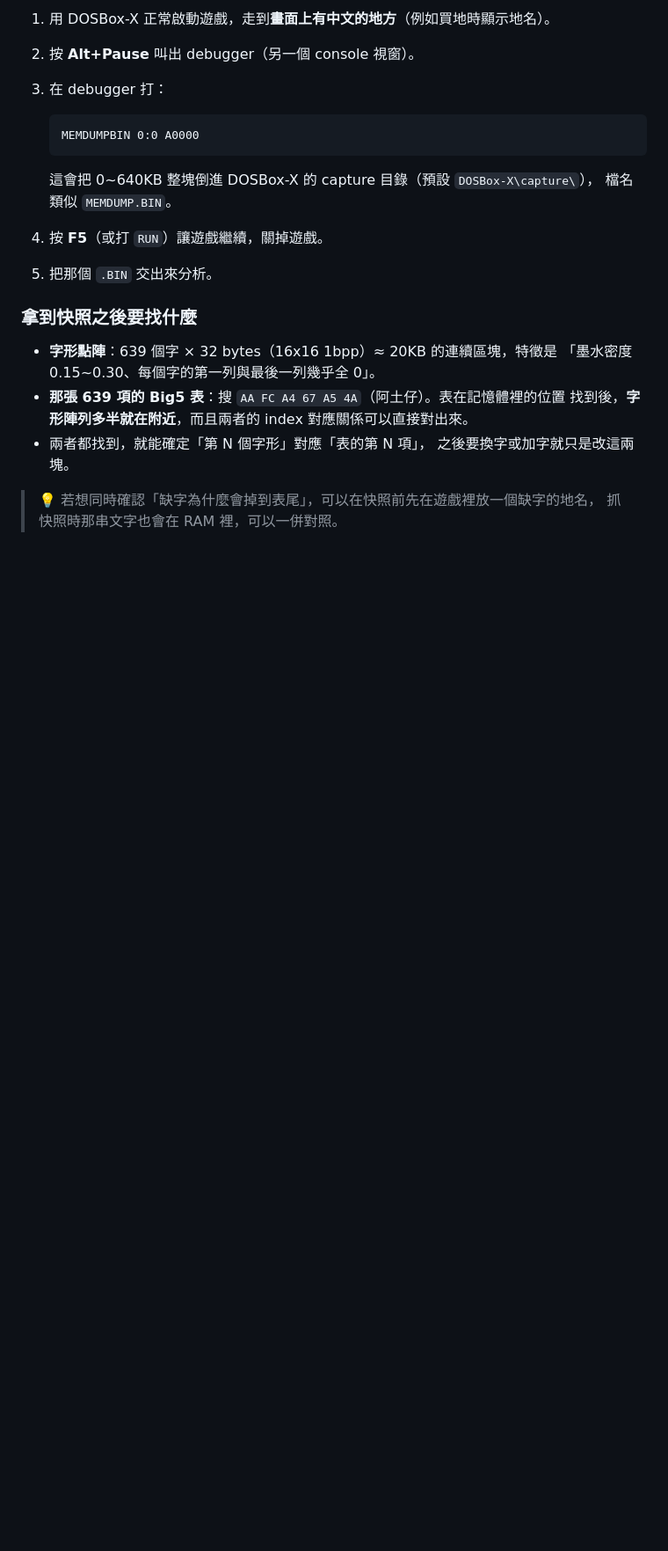
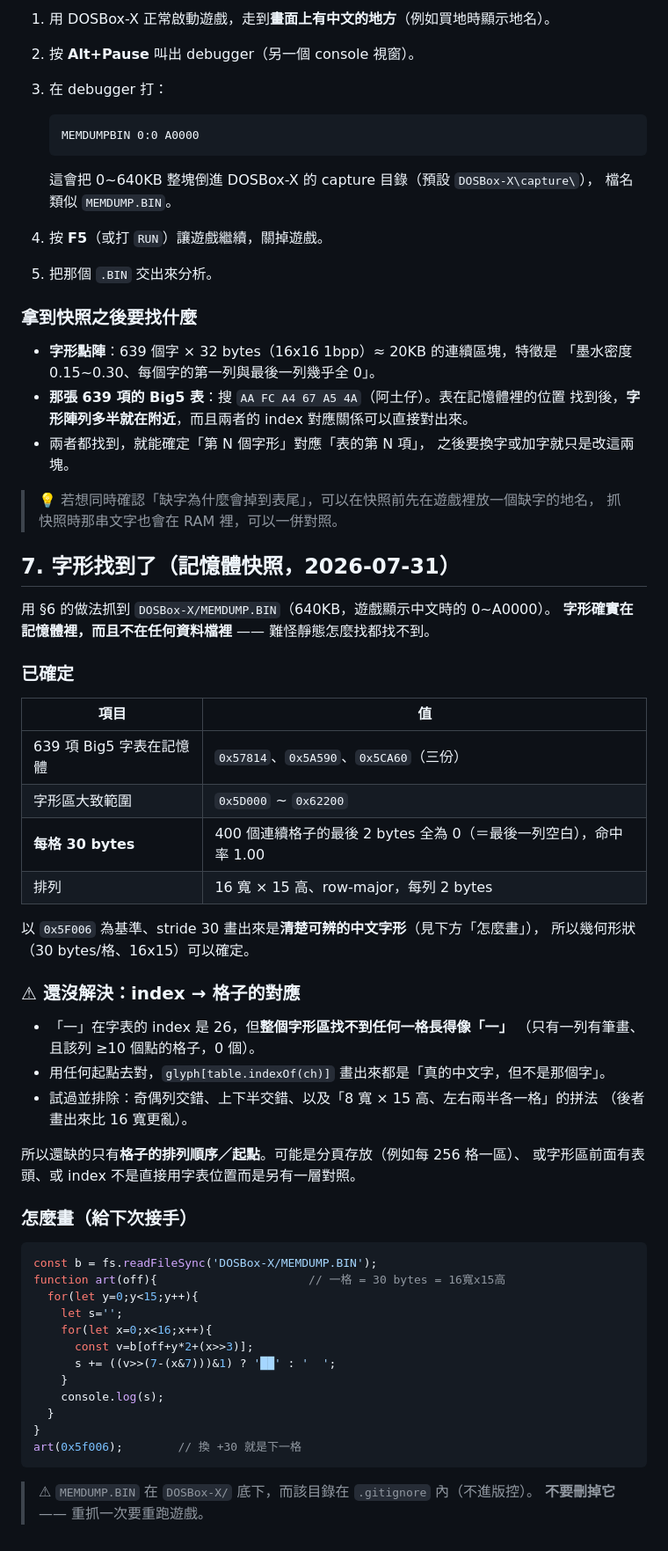
Before and after one commit to iOvermind/RICH2_EDITOR, a Markdown page: docs/runexe-re.md, the part around the change. Shown at 88% size. GitHub-like rendering; blank space fills up the shorter version.

Commit message:
docs: 字形找到了——在記憶體裡，不在任何資料檔
用 MEMDUMPBIN 抓到的 640KB 快照裡找到字形，這解釋了為什麼靜態怎麼翻檔案都找不到。

已確定：639 項 Big5 字表在記憶體 0x57814/0x5A590/0x5CA60 三份；字形區大致
0x5D000~0x62200；每格 30 bytes、16 寬 x 15 高 row-major（400 個連續格子的最後
兩個 byte 全為 0，命中率 1.00），以 0x5F006 為基準畫出來是清楚可辨的中文字形。

還沒解決的只剩 index → 格子的對應：「一」在字表 index 26，但整個字形區找不到
任何「只有一列有筆畫」的格子；用任何起點去對，畫出來都是真的中文字但不是那個字。
已排除奇偶列交錯、上下半交錯、以及 8 寬左右兩半的拼法。

docs/runexe-re.md §7 記了完整的位址、判準與可直接執行的繪製程式碼。

Co-Authored-By: Claude Opus 5 <noreply@anthropic.com>

````diff
--- a/docs/runexe-re.md
+++ b/docs/runexe-re.md
@@ -197,3 +197,51 @@ JOYMOUSE TEST OK / Transfer data to joystick control / _Analog Joystick / joymou
 
 > 💡 若想同時確認「缺字為什麼會掉到表尾」，可以在快照前先在遊戲裡放一個缺字的地名，
 > 抓快照時那串文字也會在 RAM 裡，可以一併對照。
+
+## 7. 字形找到了（記憶體快照，2026-07-31）
+
+用 §6 的做法抓到 `DOSBox-X/MEMDUMP.BIN`（640KB，遊戲顯示中文時的 0~A0000）。
+**字形確實在記憶體裡，而且不在任何資料檔裡** —— 難怪靜態怎麼找都找不到。
+
+### 已確定
+
+| 項目 | 值 |
+|---|---|
+| 639 項 Big5 字表在記憶體 | `0x57814`、`0x5A590`、`0x5CA60`（三份） |
+| 字形區大致範圍 | `0x5D000` ~ `0x62200` |
+| **每格 30 bytes** | 400 個連續格子的最後 2 bytes 全為 0（＝最後一列空白），命中率 1.00 |
+| 排列 | 16 寬 × 15 高、row-major，每列 2 bytes |
+
+以 `0x5F006` 為基準、stride 30 畫出來是**清楚可辨的中文字形**（見下方「怎麼畫」），
+所以幾何形狀（30 bytes/格、16x15）可以確定。
+
+### ⚠ 還沒解決：index → 格子的對應
+
+- 「一」在字表的 index 是 26，但**整個字形區找不到任何一格長得像「一」**
+  （只有一列有筆畫、且該列 ≥10 個點的格子，0 個）。
+- 用任何起點去對，`glyph[table.indexOf(ch)]` 畫出來都是「真的中文字，但不是那個字」。
+- 試過並排除：奇偶列交錯、上下半交錯、以及「8 寬 × 15 高、左右兩半各一格」的拼法
+  （後者畫出來比 16 寬更亂）。
+
+所以還缺的只有**格子的排列順序／起點**。可能是分頁存放（例如每 256 格一區）、
+或字形區前面有表頭、或 index 不是直接用字表位置而是另有一層對照。
+
+### 怎麼畫（給下次接手）
+
+```js
+const b = fs.readFileSync('DOSBox-X/MEMDUMP.BIN');
+function art(off){                      // 一格 = 30 bytes = 16寬x15高
+  for(let y=0;y<15;y++){
+    let s='';
+    for(let x=0;x<16;x++){
+      const v=b[off+y*2+(x>>3)];
+      s += ((v>>(7-(x&7)))&1) ? '██' : '  ';
+    }
+    console.log(s);
+  }
+}
+art(0x5f006);        // 換 +30 就是下一格
+```
+
+> ⚠ `MEMDUMP.BIN` 在 `DOSBox-X/` 底下，而該目錄在 `.gitignore` 內（不進版控）。
+> **不要刪掉它** —— 重抓一次要重跑遊戲。
````
